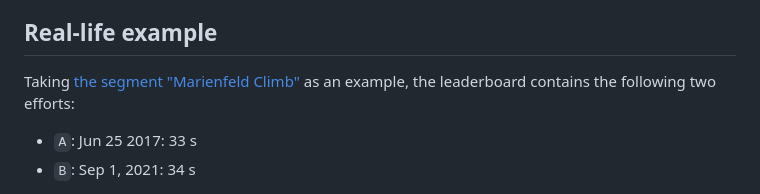
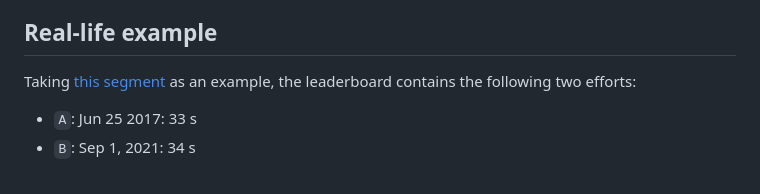
Before and after one commit to Dobiasd/articles, a Markdown page: accurate_timing_of_strava_segments.md, the part around the change. Drawn GitHub-style.

Commit message:
Remove example segment name

```diff
--- a/accurate_timing_of_strava_segments.md
+++ b/accurate_timing_of_strava_segments.md
@@ -63,7 +63,7 @@ Instead of using the recorded GPS points closest to the segment start/end, one c
 
 ## Real-life example
 
-Taking [the segment "Marienfeld Climb"](https://www.strava.com/segments/4391619) as an example, the leaderboard contains the following two efforts:
+Taking [this segment](https://www.strava.com/segments/4391619) as an example, the leaderboard contains the following two efforts:
 - `A`: Jun 25 2017: 33 s
 - `B`: Sep 1, 2021: 34 s
 
```
